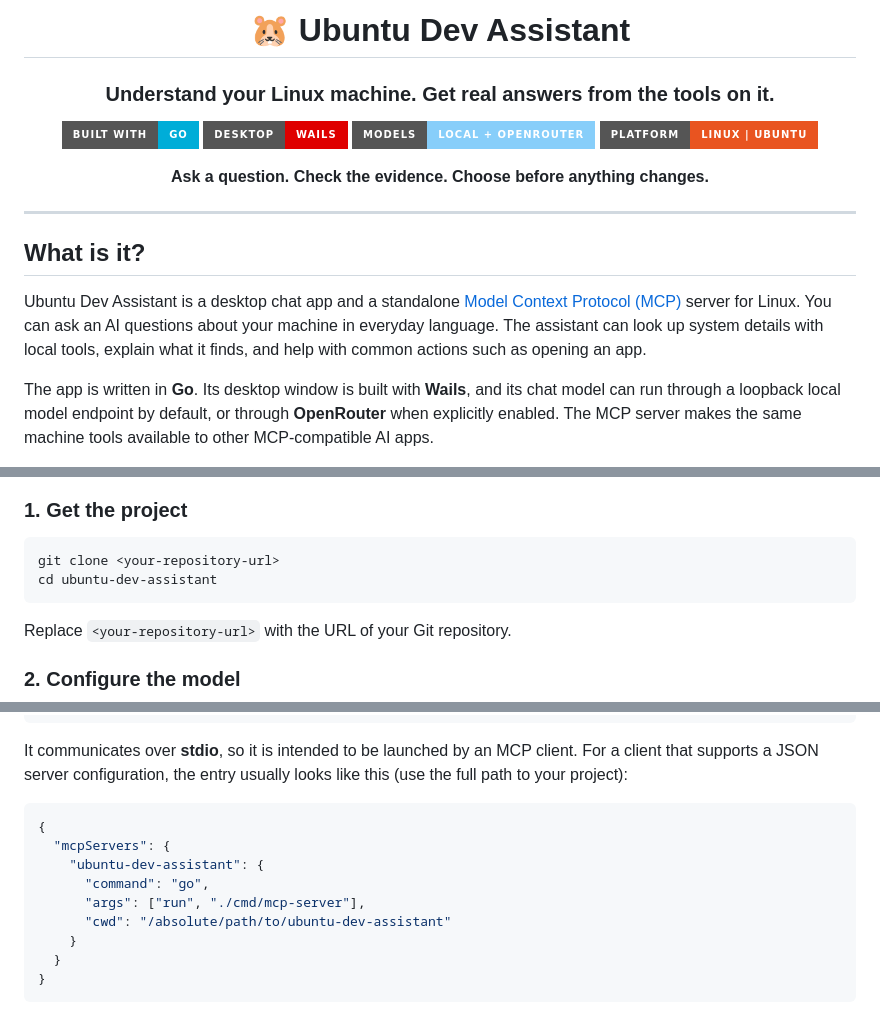
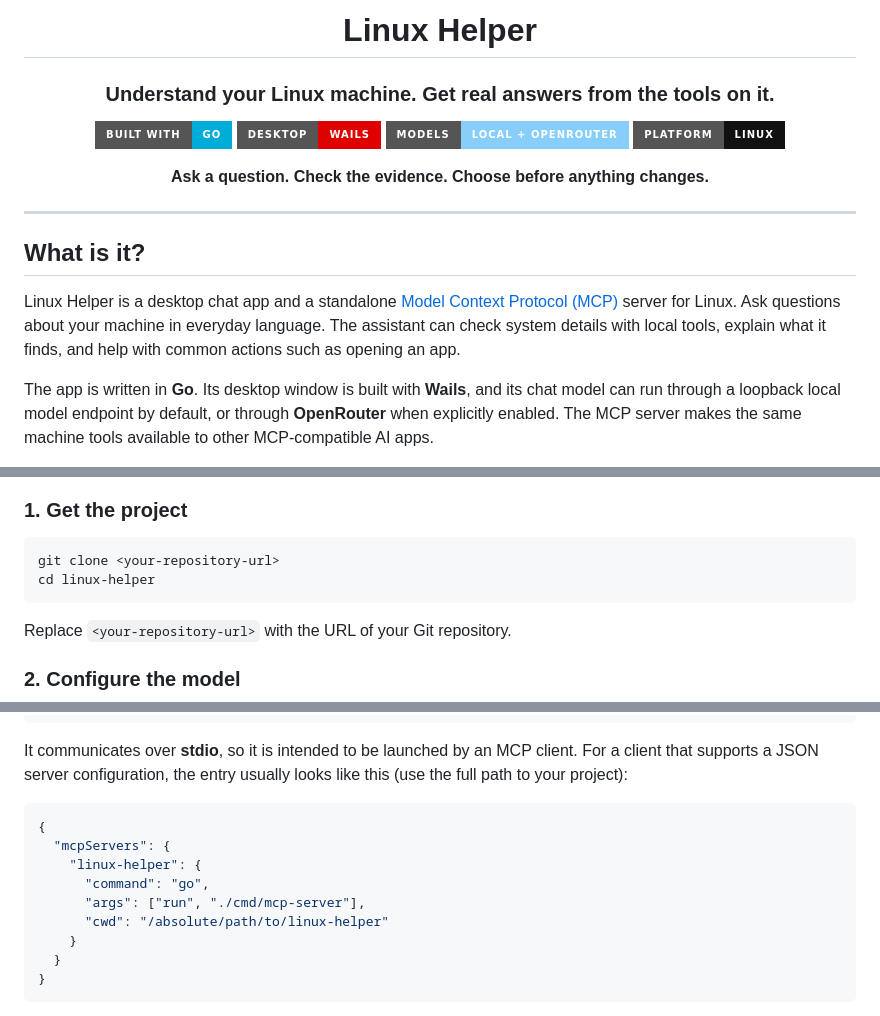
Before and after one commit to nkosikhumalo/Linux-MCP, a Markdown page: README.md, 3 parts joined by grey strips. Rendered like a GitHub page; badges without logos.

Commit message:
docs: update project documentation

````diff
--- a/README.md
+++ b/README.md
@@ -1,13 +1,13 @@
 <div align="center">
 
-# 🐹 Ubuntu Dev Assistant
+# Linux Helper
 
 ### Understand your Linux machine. Get real answers from the tools on it.
 
 [![Built with Go](https://img.shields.io/badge/Built%20with-Go-00ADD8?style=for-the-badge&logo=go&logoColor=white)](https://go.dev/)
 [![Desktop app](https://img.shields.io/badge/Desktop-Wails-DF0000?style=for-the-badge&logo=wails&logoColor=white)](https://wails.io/)
 [![Models](https://img.shields.io/badge/Models-Local%20%2B%20OpenRouter-87CEFA?style=for-the-badge)](https://openrouter.ai/)
-[![Platform](https://img.shields.io/badge/Platform-Linux%20%7C%20Ubuntu-E95420?style=for-the-badge&logo=ubuntu&logoColor=white)](https://ubuntu.com/)
+[![Platform](https://img.shields.io/badge/Platform-Linux-111111?style=for-the-badge&logo=linux&logoColor=white)](https://kernel.org/)
 
 **Ask a question. Check the evidence. Choose before anything changes.**
 
@@ -17,7 +17,7 @@
 
 ## What is it?
 
-Ubuntu Dev Assistant is a desktop chat app and a standalone [Model Context Protocol (MCP)](https://modelcontextprotocol.io/) server for Linux. You can ask an AI questions about your machine in everyday language. The assistant can look up system details with local tools, explain what it finds, and help with common actions such as opening an app.
+Linux Helper is a desktop chat app and a standalone [Model Context Protocol (MCP)](https://modelcontextprotocol.io/) server for Linux. Ask questions about your machine in everyday language. The assistant can check system details with local tools, explain what it finds, and help with common actions such as opening an app.
 
 The app is written in **Go**. Its desktop window is built with **Wails**, and its chat model can run through a loopback local model endpoint by default, or through **OpenRouter** when explicitly enabled. The MCP server makes the same machine tools available to other MCP-compatible AI apps.
 
@@ -87,7 +87,7 @@ In local mode, the desktop chat sends your message and available tool descriptio
 
 ```bash
 git clone <your-repository-url>
-cd ubuntu-dev-assistant
+cd linux-helper
 ```
 
 Replace `<your-repository-url>` with the URL of your Git repository.
@@ -147,10 +147,10 @@ It communicates over **stdio**, so it is intended to be launched by an MCP clien
 ```json
 {
   "mcpServers": {
-    "ubuntu-dev-assistant": {
+    "linux-helper": {
       "command": "go",
       "args": ["run", "./cmd/mcp-server"],
-      "cwd": "/absolute/path/to/ubuntu-dev-assistant"
+      "cwd": "/absolute/path/to/linux-helper"
     }
   }
 }
````
Also changed, not shown: other parts of README.md (+1 -1 lines).
